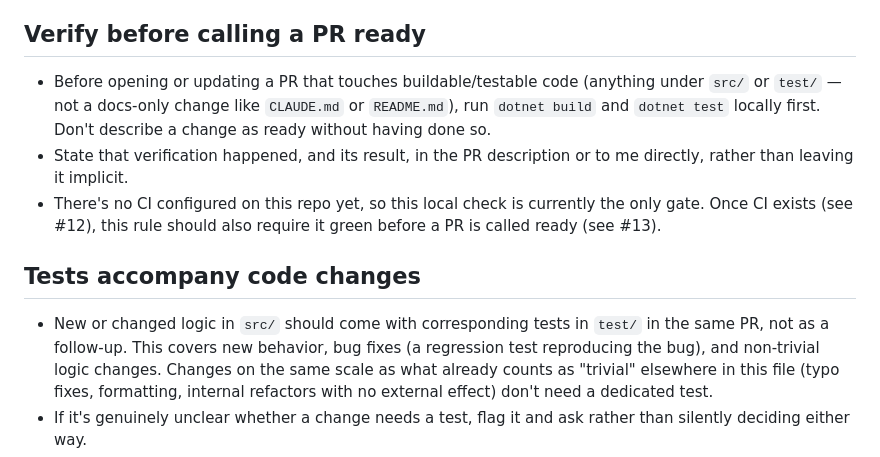
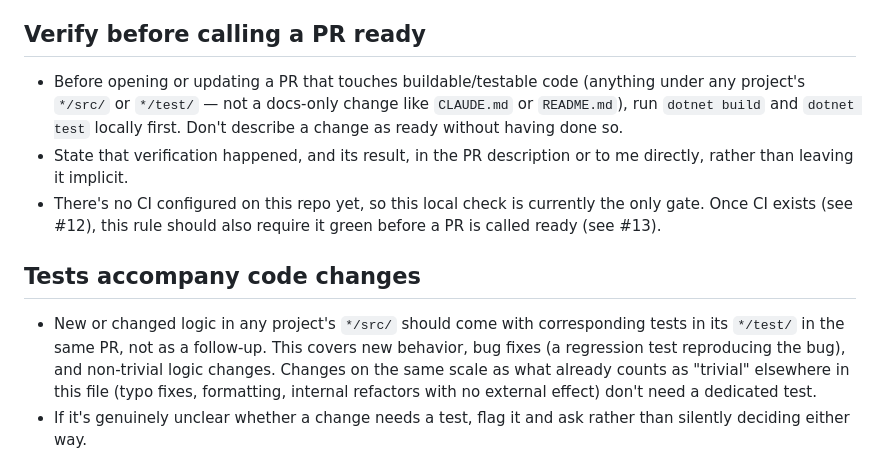
Before and after one commit to xtroach/entity-details-demo, a Markdown page: CLAUDE.md, the part around the change. Drawn GitHub-style.

Commit message:
Clarify src/test path references as per-project, not top-level
The repo has no single top-level src/ or test/ - each project has
its own (Data/src, Api/src, ApiClient/src, BlazorClient/src,
Contracts/src, and the matching test/ siblings). "anything under
src/ or test/" could be misread as referring to nonexistent
top-level folders; "*/src/" and "*/test/" make the per-project glob
explicit.

Co-Authored-By: Claude Sonnet 5 <noreply@anthropic.com>

```diff
--- a/CLAUDE.md
+++ b/CLAUDE.md
@@ -95,9 +95,10 @@ one.
 ## Verify before calling a PR ready
 
 - Before opening or updating a PR that touches buildable/testable code
-  (anything under `src/` or `test/` — not a docs-only change like
-  `CLAUDE.md` or `README.md`), run `dotnet build` and `dotnet test`
-  locally first. Don't describe a change as ready without having done so.
+  (anything under any project's `*/src/` or `*/test/` — not a docs-only
+  change like `CLAUDE.md` or `README.md`), run `dotnet build` and
+  `dotnet test` locally first. Don't describe a change as ready without
+  having done so.
 - State that verification happened, and its result, in the PR description
   or to me directly, rather than leaving it implicit.
 - There's no CI configured on this repo yet, so this local check is
@@ -106,8 +107,9 @@ one.
 
 ## Tests accompany code changes
 
-- New or changed logic in `src/` should come with corresponding tests in
-  `test/` in the same PR, not as a follow-up. This covers new behavior,
+- New or changed logic in any project's `*/src/` should come with
+  corresponding tests in its `*/test/` in the same PR, not as a
+  follow-up. This covers new behavior,
   bug fixes (a regression test reproducing the bug), and non-trivial
   logic changes. Changes on the same scale as what already counts as
   "trivial" elsewhere in this file (typo fixes, formatting, internal
```
